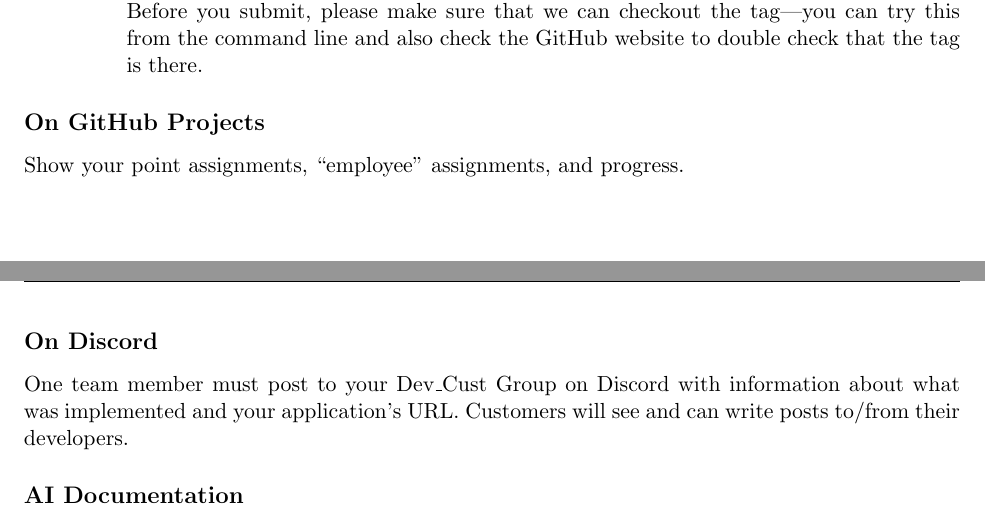
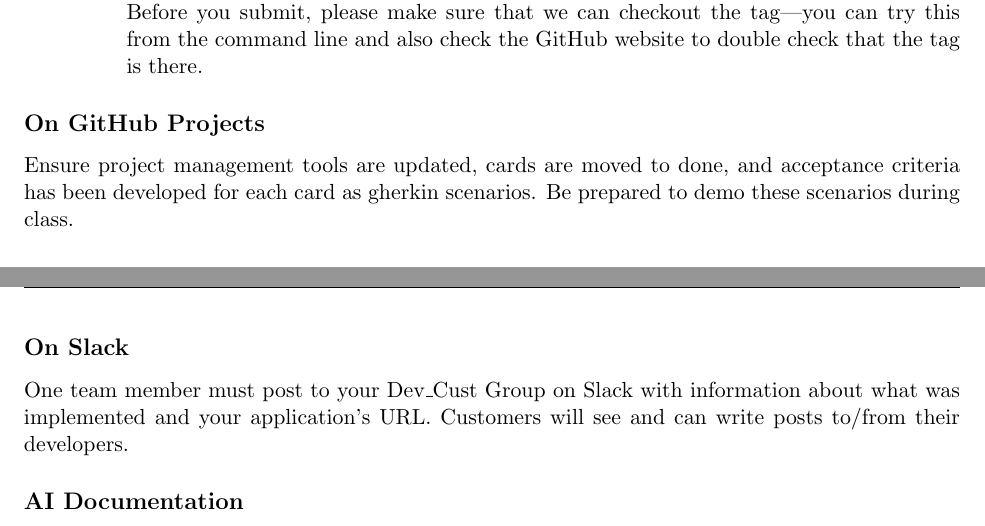
Before and after one commit to tghastings/cs4300andcs5300, a LaTeX document (Sprints/common_sprint_requirements.tex): two parts of pages 2 and 3 of 3, joined at a grey line, cut so that both start at the same text. Compiled offline with pdfLaTeX.

Commit message:
Updates from Overleaf

```diff
--- a/Sprints/common_sprint_requirements.tex
+++ b/Sprints/common_sprint_requirements.tex
@@ -92,10 +91,10 @@ For each sprint demo, you must:
 \end{itemize}
 
 \subsection*{On GitHub Projects}
-Show your point assignments, ``employee'' assignments, and progress.
+Ensure project management tools are updated, cards are moved to done, and acceptance criteria has been developed for each card as gherkin scenarios. Be prepared to demo these scenarios during class.
 
-\subsection*{On Discord}
-One team member must post to your Dev\_Cust Group on Discord with information about what was implemented and your application's URL. Customers will see and can write posts to/from their developers.
+\subsection*{On Slack}
+One team member must post to your Dev\_Cust Group on Slack with information about what was implemented and your application's URL. Customers will see and can write posts to/from their developers.
 
 \subsection*{AI Documentation}
 You must document in your project README where and when you got help from AI and include the transcript URL for each instance of support.
```
Also changed, not shown: Sprints/common_sprint_requirements.tex (1 more changed lines).
